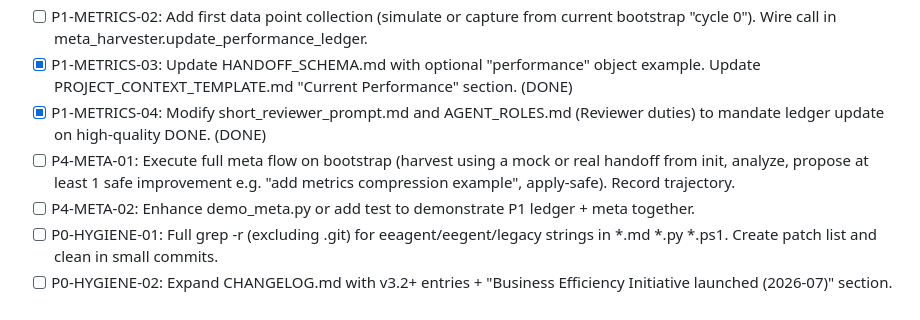
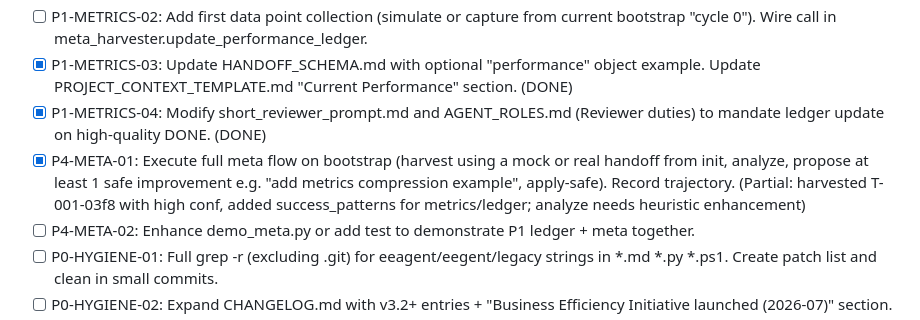
Before and after one commit to unhexx/agentic_loop_template, a Markdown page: .agent/TODO.md, the part around the change. GitHub-like rendering.

```diff
--- a/.agent/TODO.md
+++ b/.agent/TODO.md
@@ -10,7 +10,7 @@
 - [ ] P1-METRICS-02: Add first data point collection (simulate or capture from current bootstrap "cycle 0"). Wire call in meta_harvester.update_performance_ledger.
 - [x] P1-METRICS-03: Update HANDOFF_SCHEMA.md with optional "performance" object example. Update PROJECT_CONTEXT_TEMPLATE.md "Current Performance" section. (DONE)
 - [x] P1-METRICS-04: Modify short_reviewer_prompt.md and AGENT_ROLES.md (Reviewer duties) to mandate ledger update on high-quality DONE. (DONE)
-- [ ] P4-META-01: Execute full meta flow on bootstrap (harvest using a mock or real handoff from init, analyze, propose at least 1 safe improvement e.g. "add metrics compression example", apply-safe). Record trajectory.
+- [x] P4-META-01: Execute full meta flow on bootstrap (harvest using a mock or real handoff from init, analyze, propose at least 1 safe improvement e.g. "add metrics compression example", apply-safe). Record trajectory. (Partial: harvested T-001-03f8 with high conf, added success_patterns for metrics/ledger; analyze needs heuristic enhancement)
 - [ ] P4-META-02: Enhance demo_meta.py or add test to demonstrate P1 ledger + meta together.
 - [ ] P0-HYGIENE-01: Full grep -r (excluding .git) for eeagent/eegent/legacy strings in *.md *.py *.ps1. Create patch list and clean in small commits.
 - [ ] P0-HYGIENE-02: Expand CHANGELOG.md with v3.2+ entries + "Business Efficiency Initiative launched (2026-07)" section.
```
Also changed, not shown: .agent/PLAN.md (+1 -0 lines), PROMPT_COMPRESSION_GUIDE.md (+1 -0 lines).
